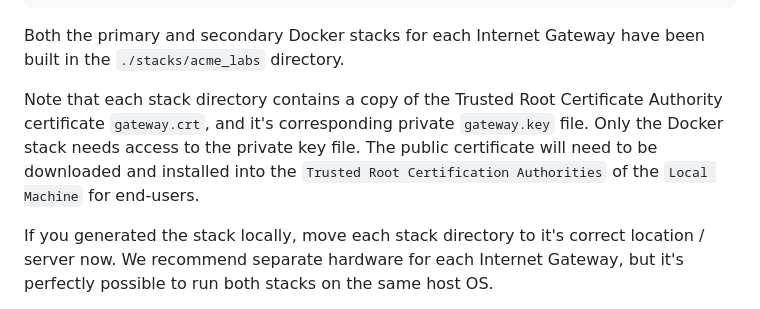
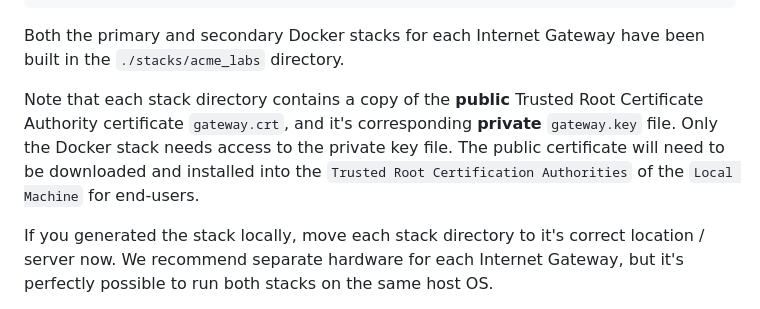
Before and after one commit to enclave-networks/internet-gateway, a Markdown page: README.md, the part around the change. Rendered like a GitHub page.

```diff
--- a/README.md
+++ b/README.md
@@ -96,7 +96,7 @@ DOCKER_BRIDGE_NAME:               rarlx656iq_n
 
 Both the primary and secondary Docker stacks for each Internet Gateway have been built in the `./stacks/acme_labs` directory.
 
-Note that each stack directory contains a copy of the Trusted Root Certificate Authority certificate `gateway.crt`, and it's corresponding private `gateway.key` file. Only the Docker stack needs access to the private key file. The public certificate will need to be downloaded and installed into the `Trusted Root Certification Authorities` of the `Local Machine` for end-users.
+Note that each stack directory contains a copy of the **public** Trusted Root Certificate Authority certificate `gateway.crt`, and it's corresponding **private** `gateway.key` file. Only the Docker stack needs access to the private key file. The public certificate will need to be downloaded and installed into the `Trusted Root Certification Authorities` of the `Local Machine` for end-users.
 
 If you generated the stack locally, move each stack directory to it's correct location / server now. We recommend separate hardware for each Internet Gateway, but it's perfectly possible to run both stacks on the same host OS.
 
```
